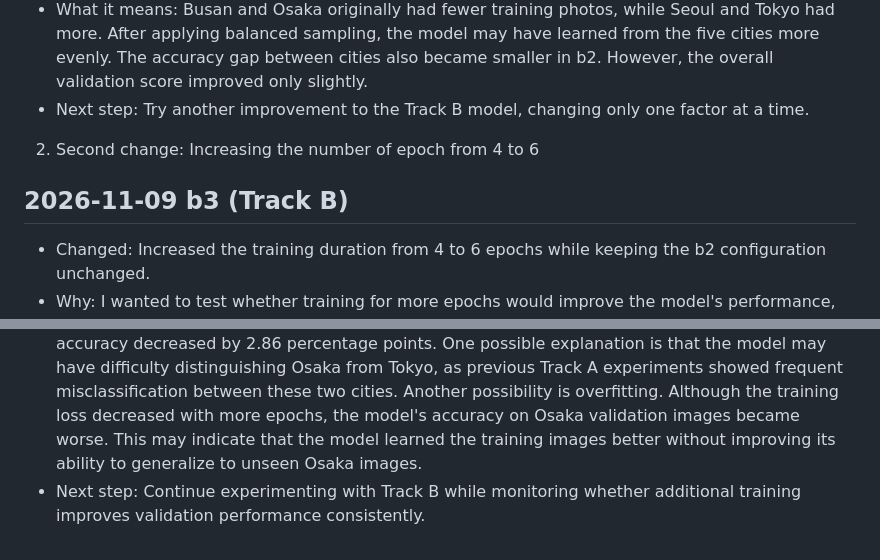
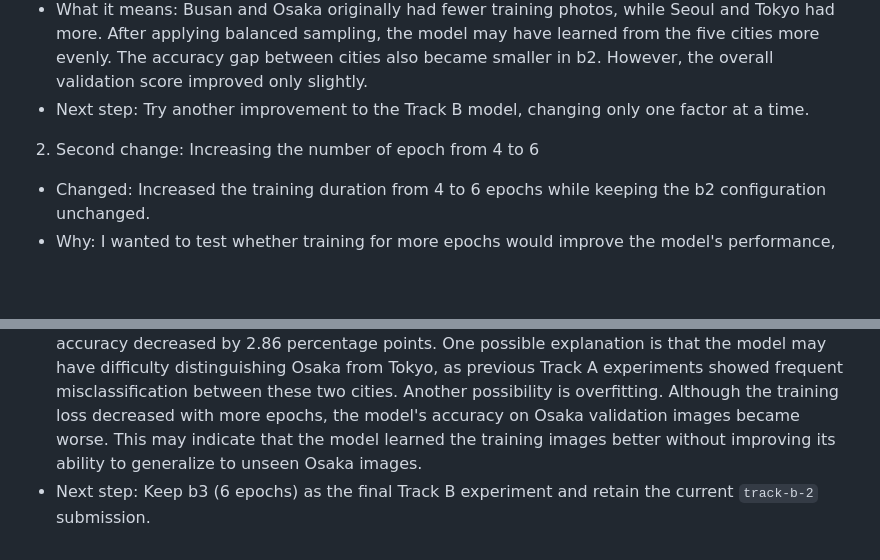
Before and after one commit to ngocling637/mas1004-assignment2, a Markdown page: LOG.md, 2 parts joined by grey strips. Rendered like a GitHub page; blank space fills up the shorter version.

Commit message:
Finalize assignment experiment log

```diff
--- a/LOG.md
+++ b/LOG.md
@@ -104,9 +104,8 @@ Many images contain shopping streets, local shops, restaurants, and street signs
 - Next step: Try another improvement to the Track B model, changing only one factor at a time.
 
 2. Second change: Increasing the number of epoch from 4 to 6
-## 2026-11-09 b3 (Track B)
 - Changed: Increased the training duration from 4 to 6 epochs while keeping the b2 configuration unchanged.
 - Why: I wanted to test whether training for more epochs would improve the model's performance, since the training loss was still decreasing after 4 epochs.
 - Validation: 0.5080; before: 0.4933 (b2)
 - What it means: Overall validation accuracy improved by 1.47 percentage points. Seoul showed the largest improvement, while Busan, Tokyo, and Taipei also improved slightly. However, Osaka's accuracy decreased by 2.86 percentage points. One possible explanation is that the model may have difficulty distinguishing Osaka from Tokyo, as previous Track A experiments showed frequent misclassification between these two cities. Another possibility is overfitting. Although the training loss decreased with more epochs, the model's accuracy on Osaka validation images became worse. This may indicate that the model learned the training images better without improving its ability to generalize to unseen Osaka images.
-- Next step: Continue experimenting with Track B while monitoring whether additional training improves validation performance consistently.
+- Next step: Keep b3 (6 epochs) as the final Track B experiment and retain the current `track-b-2` submission.
```
